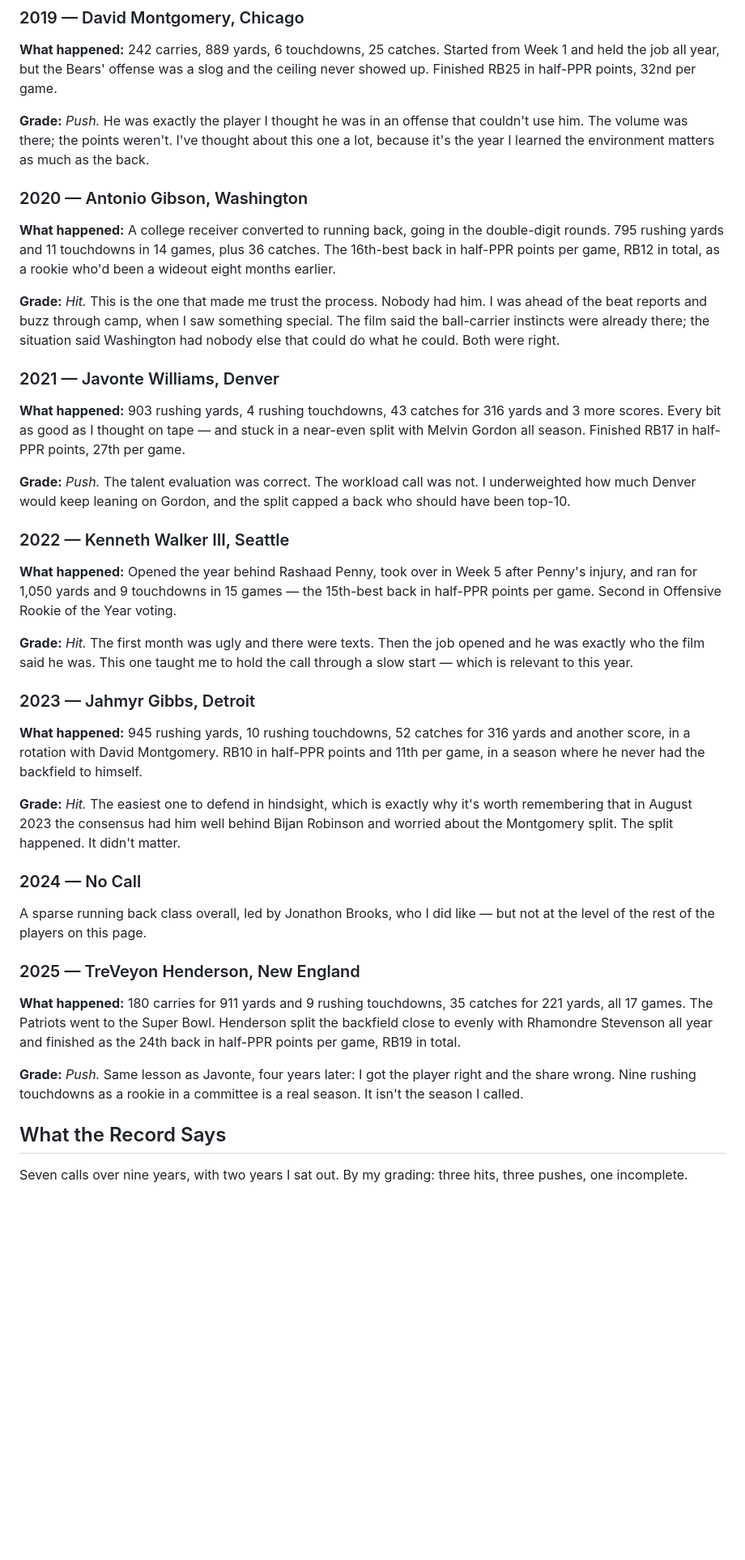
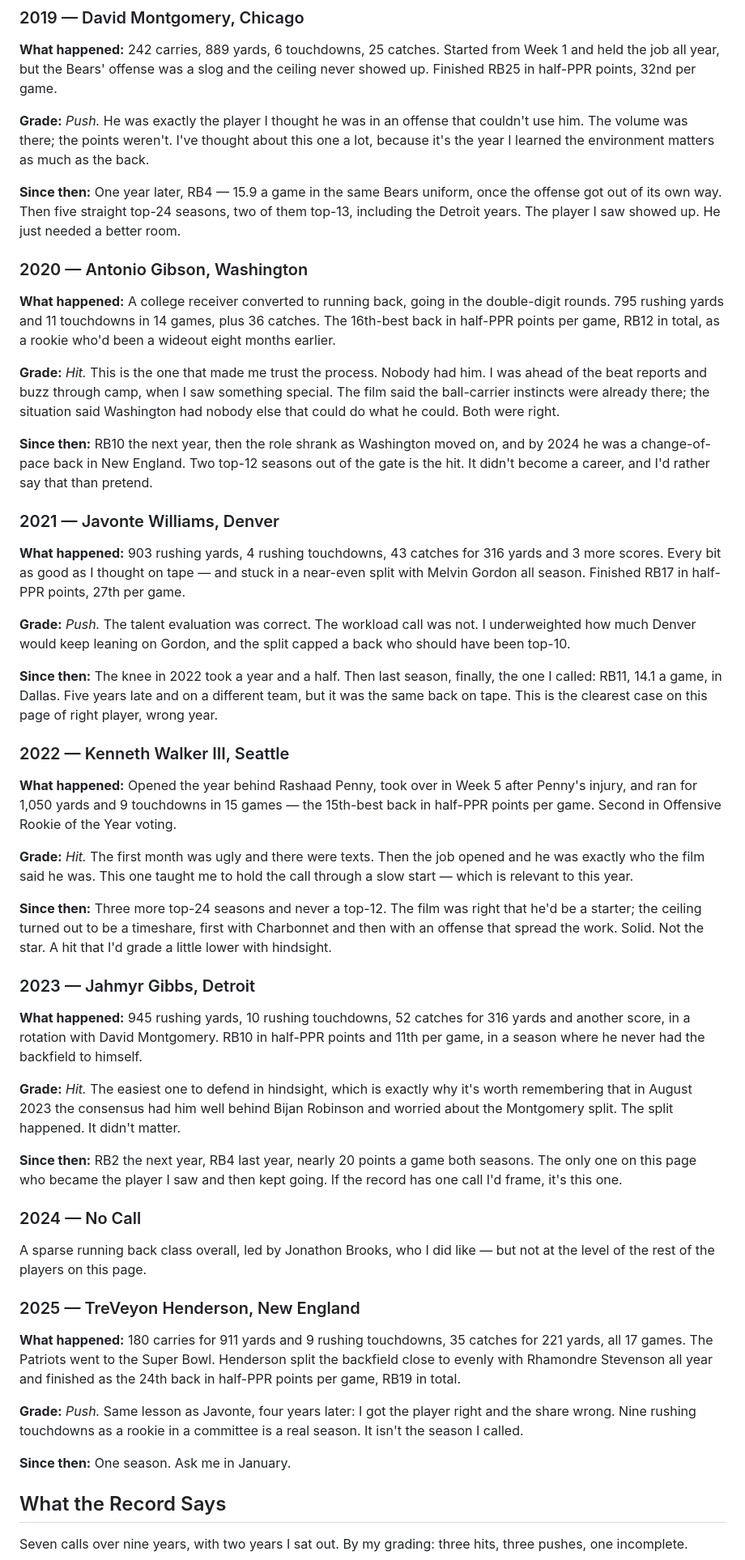
Before and after one commit to costa-a-2/site, a Markdown page: src/articles/the-flag-plant-a-history.md, the part around one of its changes. Shown at 81% size. GitHub-like rendering; blank space fills up the shorter version.

Commit message:
Flag Plant careers: since-then layer

```diff
--- a/src/articles/the-flag-plant-a-history.md
+++ b/src/articles/the-flag-plant-a-history.md
@@ -51,11 +53,15 @@ Saquon was obviously a generational talent from the start, and I loved his tape.
 
 **Grade:** *Push.* He was exactly the player I thought he was in an offense that couldn't use him. The volume was there; the points weren't. I've thought about this one a lot, because it's the year I learned the environment matters as much as the back.
 
+**Since then:** One year later, RB4 — 15.9 a game in the same Bears uniform, once the offense got out of its own way. Then five straight top-24 seasons, two of them top-13, including the Detroit years. The player I saw showed up. He just needed a better room.
+
 ### 2020 — Antonio Gibson, Washington
 
 **What happened:** A college receiver converted to running back, going in the double-digit rounds. 795 rushing yards and 11 touchdowns in 14 games, plus 36 catches. The 16th-best back in half-PPR points per game, RB12 in total, as a rookie who'd been a wideout eight months earlier.
 
 **Grade:** *Hit.* This is the one that made me trust the process. Nobody had him. I was ahead of the beat reports and buzz through camp, when I saw something special. The film said the ball-carrier instincts were already there; the situation said Washington had nobody else that could do what he could. Both were right.
+
+**Since then:** RB10 the next year, then the role shrank as Washington moved on, and by 2024 he was a change-of-pace back in New England. Two top-12 seasons out of the gate is the hit. It didn't become a career, and I'd rather say that than pretend.
 
 ### 2021 — Javonte Williams, Denver
 
@@ -63,17 +69,23 @@ Saquon was obviously a generational talent from the start, and I loved his tape.
 
 **Grade:** *Push.* The talent evaluation was correct. The workload call was not. I underweighted how much Denver would keep leaning on Gordon, and the split capped a back who should have been top-10.
 
+**Since then:** The knee in 2022 took a year and a half. Then last season, finally, the one I called: RB11, 14.1 a game, in Dallas. Five years late and on a different team, but it was the same back on tape. This is the clearest case on this page of right player, wrong year.
+
 ### 2022 — Kenneth Walker III, Seattle
 
 **What happened:** Opened the year behind Rashaad Penny, took over in Week 5 after Penny's injury, and ran for 1,050 yards and 9 touchdowns in 15 games — the 15th-best back in half-PPR points per game. Second in Offensive Rookie of the Year voting.
 
 **Grade:** *Hit.* The first month was ugly and there were texts. Then the job opened and he was exactly who the film said he was. This one taught me to hold the call through a slow start — which is relevant to this year.
 
+**Since then:** Three more top-24 seasons and never a top-12. The film was right that he'd be a starter; the ceiling turned out to be a timeshare, first with Charbonnet and then with an offense that spread the work. Solid. Not the star. A hit that I'd grade a little lower with hindsight.
+
 ### 2023 — Jahmyr Gibbs, Detroit
 
 **What happened:** 945 rushing yards, 10 rushing touchdowns, 52 catches for 316 yards and another score, in a rotation with David Montgomery. RB10 in half-PPR points and 11th per game, in a season where he never had the backfield to himself.
 
 **Grade:** *Hit.* The easiest one to defend in hindsight, which is exactly why it's worth remembering that in August 2023 the consensus had him well behind Bijan Robinson and worried about the Montgomery split. The split happened. It didn't matter.
+
+**Since then:** RB2 the next year, RB4 last year, nearly 20 points a game both seasons. The only one on this page who became the player I saw and then kept going. If the record has one call I'd frame, it's this one.
 
 ### 2024 — No Call
 
@@ -85,6 +97,8 @@ A sparse running back class overall, led by Jonathon Brooks, who I did like —
 
 **Grade:** *Push.* Same lesson as Javonte, four years later: I got the player right and the share wrong. Nine rushing touchdowns as a rookie in a committee is a real season. It isn't the season I called.
 
+**Since then:** One season. Ask me in January.
+
 ## What the Record Says
 
 Seven calls over nine years, with two years I sat out. By my grading: three hits, three pushes, one incomplete.
```
Also changed, not shown: other parts of src/articles/the-flag-plant-a-history.md (+4 -0 lines), src/articles/flag-plant-2026-jadarian-price.md (+1 -1 lines).
